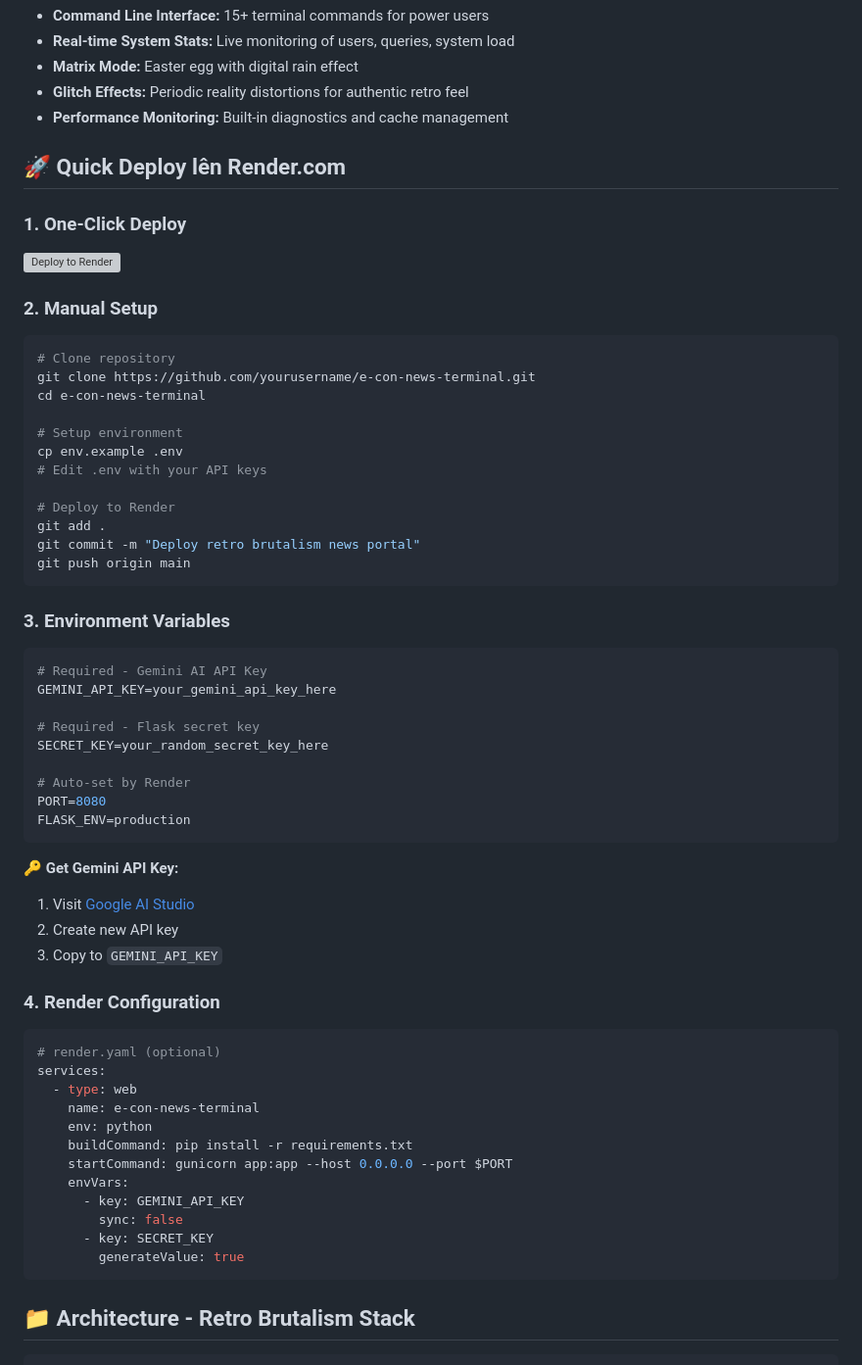
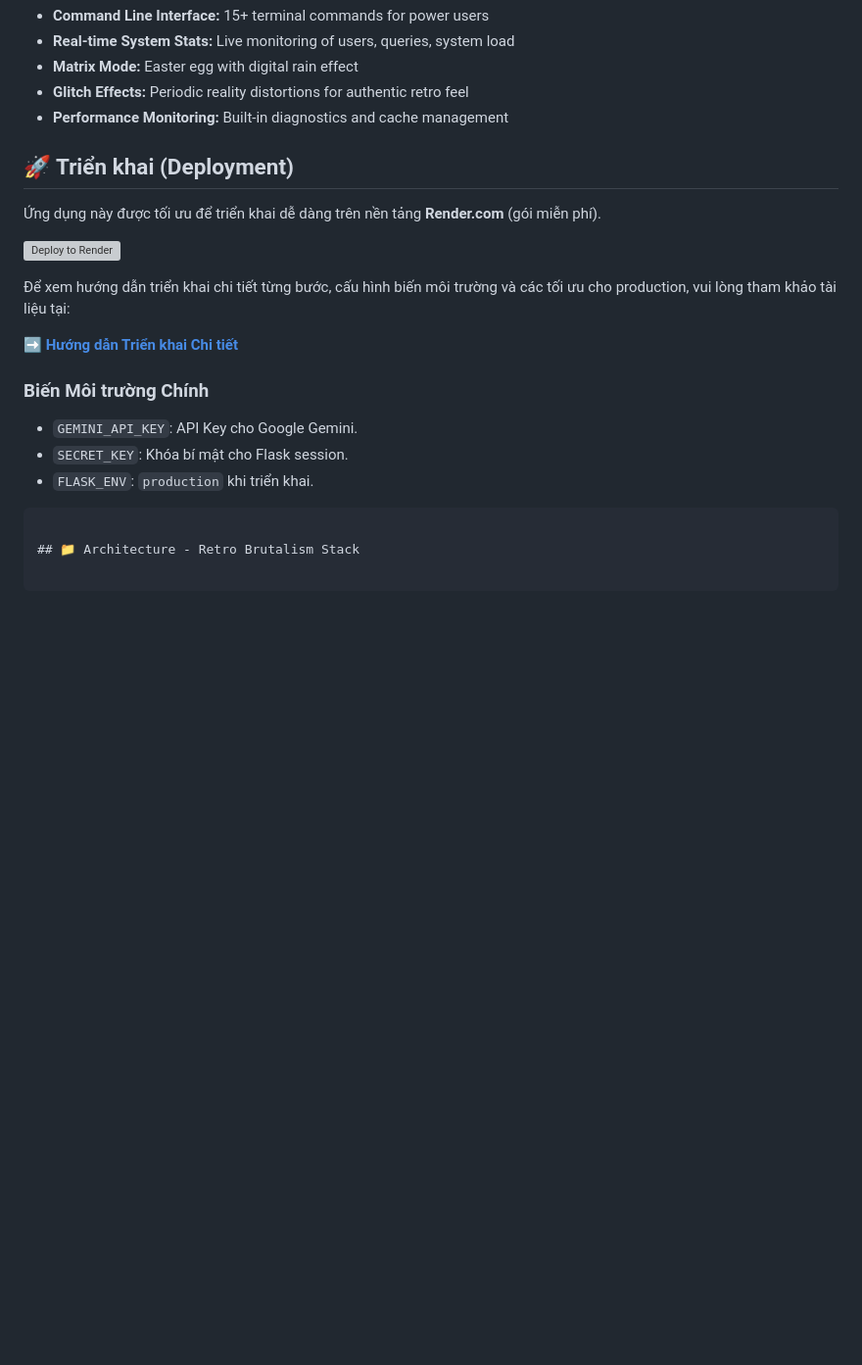
Before and after one commit to duongtnm2102/web-news-bot, a Markdown page: readme.md, the part around one of its changes. Shown at 98% size. Rendered like a GitHub page; blank space fills up the shorter version; grey boxes are pictures that could not be loaded.

````diff
--- a/readme.md
+++ b/readme.md
@@ -45,7 +45,7 @@ Modern AI-powered financial news aggregation with **retro brutalism design** and
 - **Glitch Effects:** Periodic reality distortions for authentic retro feel
 - **Performance Monitoring:** Built-in diagnostics and cache management
 
-## 🚀 Quick Deploy lên Render.com
+## 🚀 Triển khai (Deployment)
 
-### 1. **One-Click Deploy**
+Ứng dụng này được tối ưu để triển khai dễ dàng trên nền tảng **Render.com** (gói miễn phí).
 
@@ -53,55 +53,13 @@ Modern AI-powered financial news aggregation with **retro brutalism design** and
 
-### 2. **Manual Setup**
+Để xem hướng dẫn triển khai chi tiết từng bước, cấu hình biến môi trường và các tối ưu cho production, vui lòng tham khảo tài liệu tại:
 
-```bash
-# Clone repository
-git clone https://github.com/yourusername/e-con-news-terminal.git
-cd e-con-news-terminal
+**[➡️ Hướng dẫn Triển khai Chi tiết](./docs/deployment-guild.md)**
 
-# Setup environment
-cp env.example .env
-# Edit .env with your API keys
+### Biến Môi trường Chính
 
-# Deploy to Render
-git add .
-git commit -m "Deploy retro brutalism news portal"
-git push origin main
-```
-
-### 3. **Environment Variables**
-
-```bash
-# Required - Gemini AI API Key
-GEMINI_API_KEY=your_gemini_api_key_here
-
-# Required - Flask secret key
-SECRET_KEY=your_random_secret_key_here
-
-# Auto-set by Render
-PORT=8080
-FLASK_ENV=production
-```
-
-**🔑 Get Gemini API Key:**
-1. Visit [Google AI Studio](https://aistudio.google.com/)
-2. Create new API key
-3. Copy to `GEMINI_API_KEY`
-
-### 4. **Render Configuration**
-
-```yaml
-# render.yaml (optional)
-services:
-  - type: web
-    name: e-con-news-terminal
-    env: python
-    buildCommand: pip install -r requirements.txt
-    startCommand: gunicorn app:app --host 0.0.0.0 --port $PORT
-    envVars:
-      - key: GEMINI_API_KEY
-        sync: false
-      - key: SECRET_KEY
-        generateValue: true
+-   `GEMINI_API_KEY`: API Key cho Google Gemini.
+-   `SECRET_KEY`: Khóa bí mật cho Flask session.
+-   `FLASK_ENV`: `production` khi triển khai.
 ```
 
 ## 📁 Architecture - Retro Brutalism Stack
````
Also changed, not shown: other parts of readme.md (+1 -1 lines).
